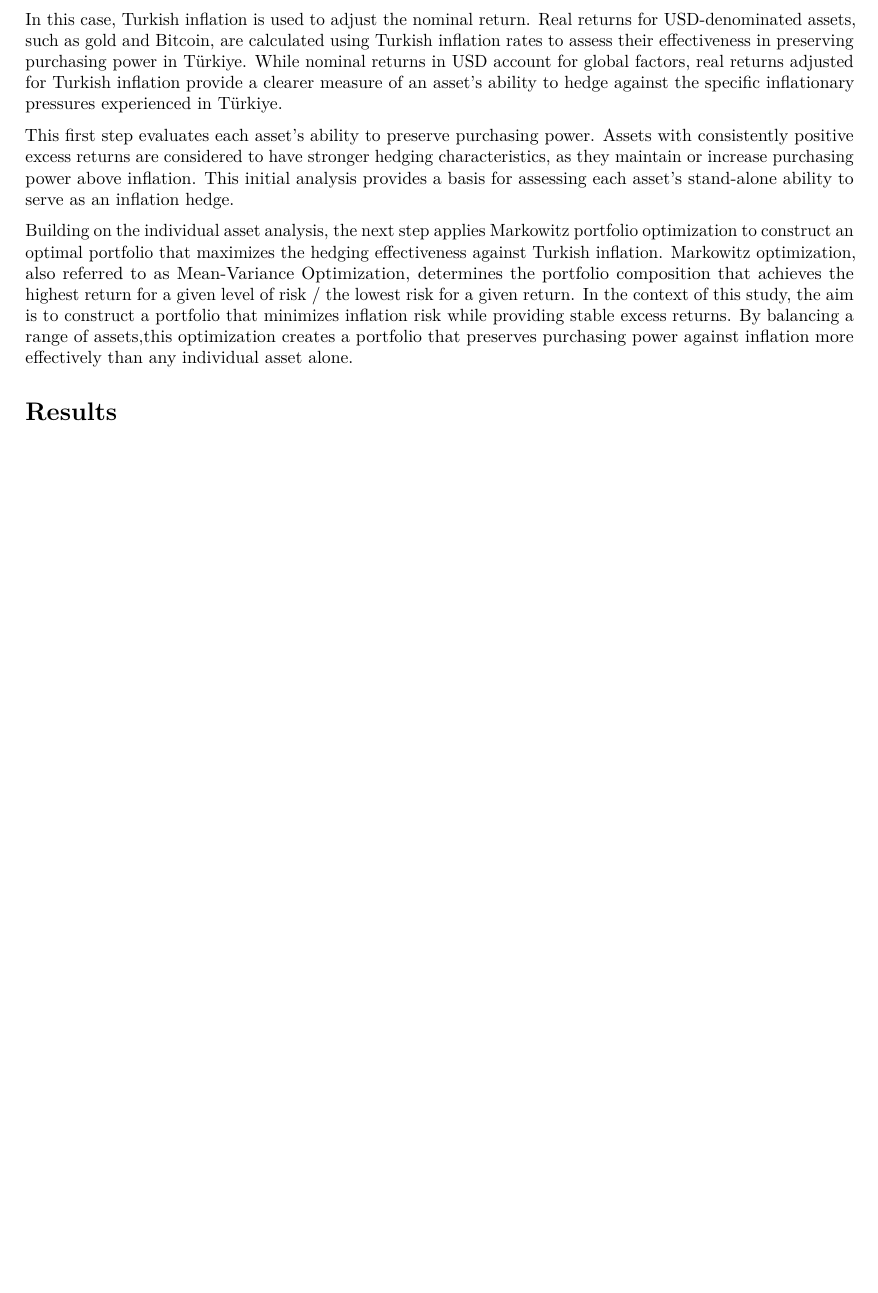
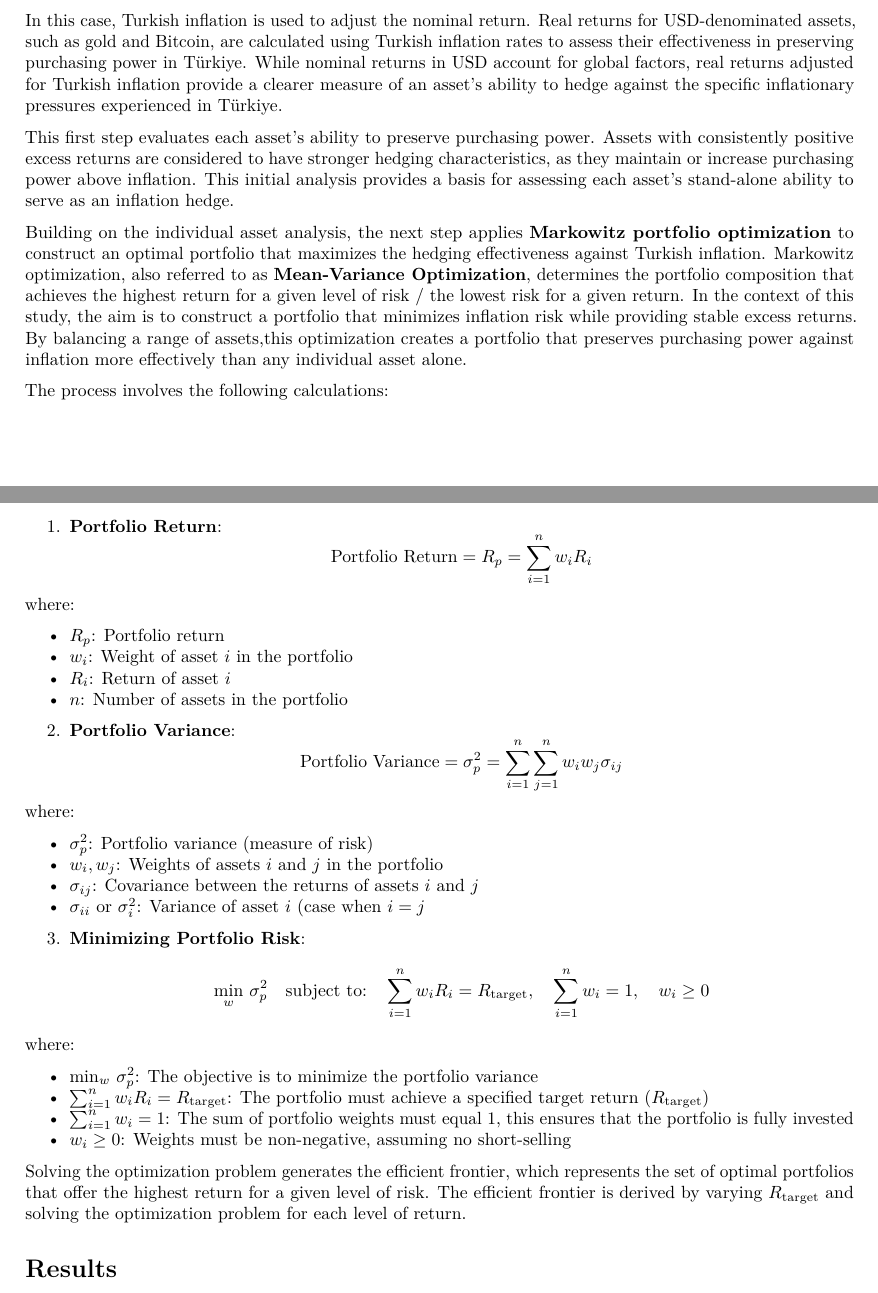
Before and after one commit to denis-lasser/hedging-against-turkish-inflation, an R Markdown document (reports/Hedging Against Turkish Inflation_Paper.Rmd): part of page 3 of 5 before the commit and two parts of pages 3 and 4 of 5 after it, the two joined at a grey line, cut so that both start at the same text, the shorter picture padded with empty space. Rendered offline with R 4.5, knitr and Pandoc, then LaTeX, with nearby package versions.

Commit message:
Update Hedging Against Turkish Inflation_Paper.Rmd

```diff
--- a/reports/Hedging Against Turkish Inflation_Paper.Rmd
+++ b/reports/Hedging Against Turkish Inflation_Paper.Rmd
@@ -62,7 +62,47 @@ In this case, Turkish inflation is used to adjust the nominal return. Real retur
 
 This first step evaluates each asset's ability to preserve purchasing power. Assets with consistently positive excess returns are considered to have stronger hedging characteristics, as they maintain or increase purchasing power above inflation. This initial analysis provides a basis for assessing each asset's stand-alone ability to serve as an inflation hedge.
 
-Building on the individual asset analysis, the next step applies Markowitz portfolio optimization to construct an optimal portfolio that maximizes the hedging effectiveness against Turkish inflation. Markowitz optimization, also referred to as Mean-Variance Optimization, determines the portfolio composition that achieves the highest return for a given level of risk / the lowest risk for a given return. In the context of this study, the aim is to construct a portfolio that minimizes inflation risk while providing stable excess returns. By balancing a range of assets,this optimization creates a portfolio that preserves purchasing power against inflation more effectively than any individual asset alone.
+Building on the individual asset analysis, the next step applies **Markowitz portfolio optimization** to construct an optimal portfolio that maximizes the hedging effectiveness against Turkish inflation. Markowitz optimization, also referred to as **Mean-Variance Optimization**, determines the portfolio composition that achieves the highest return for a given level of risk / the lowest risk for a given return. In the context of this study, the aim is to construct a portfolio that minimizes inflation risk while providing stable excess returns. By balancing a range of assets,this optimization creates a portfolio that preserves purchasing power against inflation more effectively than any individual asset alone.
+
+The process involves the following calculations:
+
+1. **Portfolio Return**:
+   \[
+   \text{Portfolio Return} = R_p = \sum_{i=1}^{n} w_i R_i
+   \]
+
+where:
+
+- \( R_p \): Portfolio return
+- \( w_i \): Weight of asset \(i\) in the portfolio
+- \( R_i \): Return of asset \(i\)
+- \( n \): Number of assets in the portfolio
+
+2. **Portfolio Variance**:
+   \[
+   \text{Portfolio Variance} = \sigma_p^2 = \sum_{i=1}^{n} \sum_{j=1}^{n} w_i w_j \sigma_{ij}
+   \]
+
+where:
+
+- \( \sigma_p^2 \): Portfolio variance (measure of risk)
+- \( w_i, w_j \): Weights of assets \(i\) and \(j\) in the portfolio
+- \( \sigma_{ij} \): Covariance between the returns of assets \(i\) and \(j\)
+- \( \sigma_{ii} \) or \( \sigma_i^2 \): Variance of asset \(i\) (case when \( i = j \)
+
+3. **Minimizing Portfolio Risk**:
+   \[
+   \min_{w} \, \sigma_p^2 \quad \text{subject to:} \quad \sum_{i=1}^{n} w_i R_i = R_{\text{target}}, \quad \sum_{i=1}^{n} w_i = 1, \quad w_i \geq 0
+   \]
+
+where:
+
+- \( \min_{w} \, \sigma_p^2 \): The objective is to minimize the portfolio variance
+- \( \sum_{i=1}^{n} w_i R_i = R_{\text{target}} \): The portfolio must achieve a specified target return (\( R_{\text{target}} \))
+- \( \sum_{i=1}^{n} w_i = 1 \): The sum of portfolio weights must equal 1, this ensures that the portfolio is fully invested
+- \( w_i \geq 0 \): Weights must be non-negative, assuming no short-selling
+
+Solving the optimization problem generates the efficient frontier, which represents the set of optimal portfolios that offer the highest return for a given level of risk. The efficient frontier is derived by varying $R_{\text{target}}$ and solving the optimization problem for each level of return.
 
 # Results
 TEXT TEXT TEXT
```
Also changed, not shown: reports/Hedging Against Turkish Inflation_Paper.Rmd (14 more changed lines).
